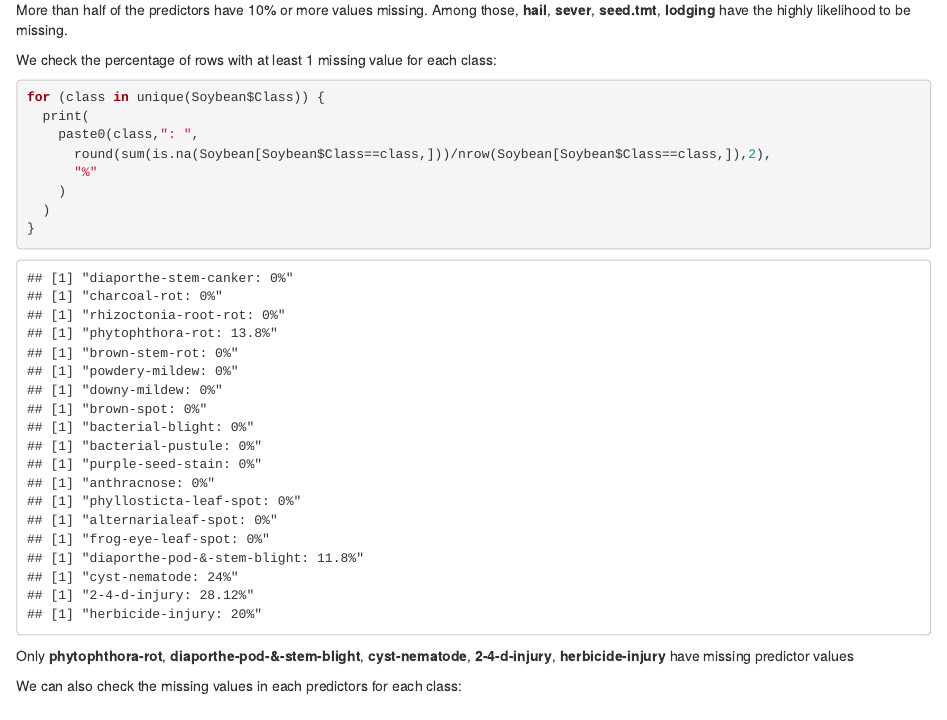
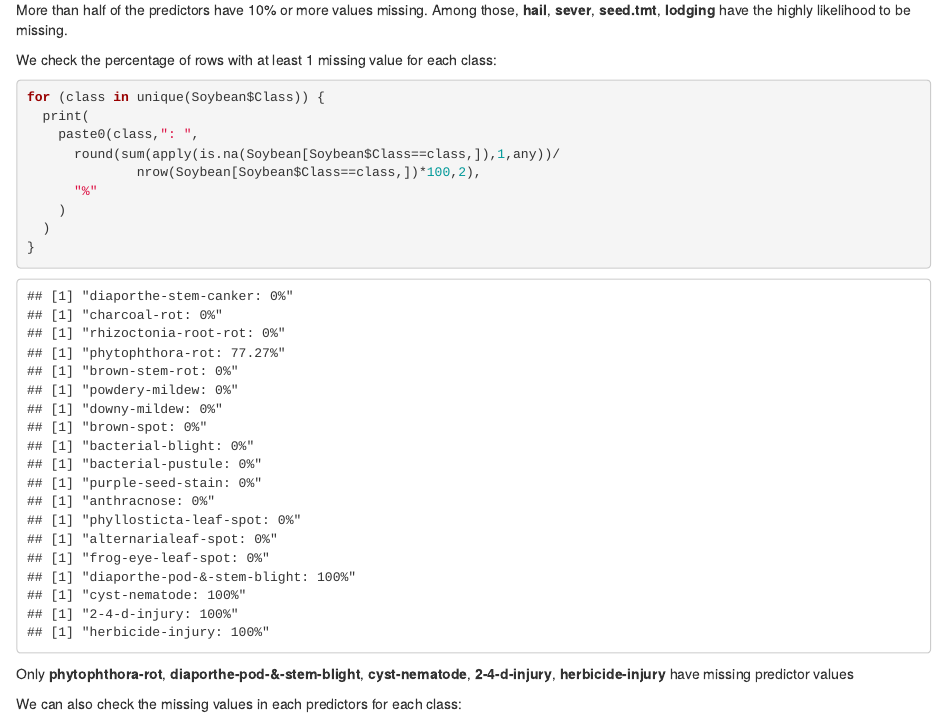
Before and after one commit to ezaccountz/DATA_624, an R Markdown document (HW1/HW1.Rmd): the page in a window 1100 px wide, from 10650 px down. Rendered offline with R 4.5, knitr and Pandoc, with nearby package versions; some code elsewhere in the file could not run offline; common packages that the code uses without loading them are loaded.

Commit message:
Correct the percentage of missing values for KJ3.2B

```diff
--- a/HW1/HW1.Rmd
+++ b/HW1/HW1.Rmd
@@ -291,7 +291,8 @@ We check the percentage of rows with at least 1 missing value for each class:
 for (class in unique(Soybean$Class)) {
   print(
     paste0(class,": ",
-      round(sum(is.na(Soybean[Soybean$Class==class,]))/nrow(Soybean[Soybean$Class==class,]),2),
+      round(sum(apply(is.na(Soybean[Soybean$Class==class,]),1,any))/
+              nrow(Soybean[Soybean$Class==class,])*100,2),
       "%"
     )
   )
```
Also changed, not shown: 1 other file.
